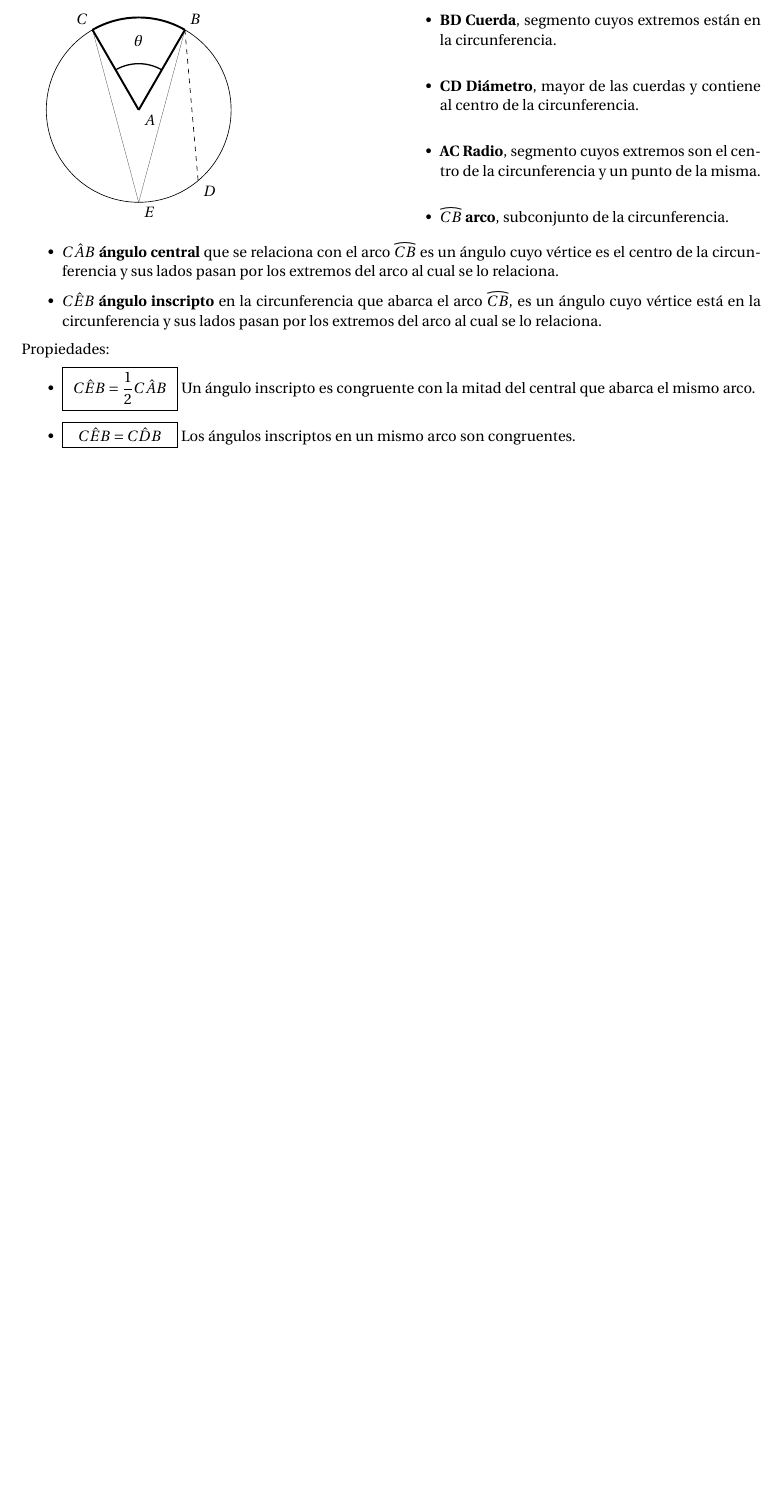
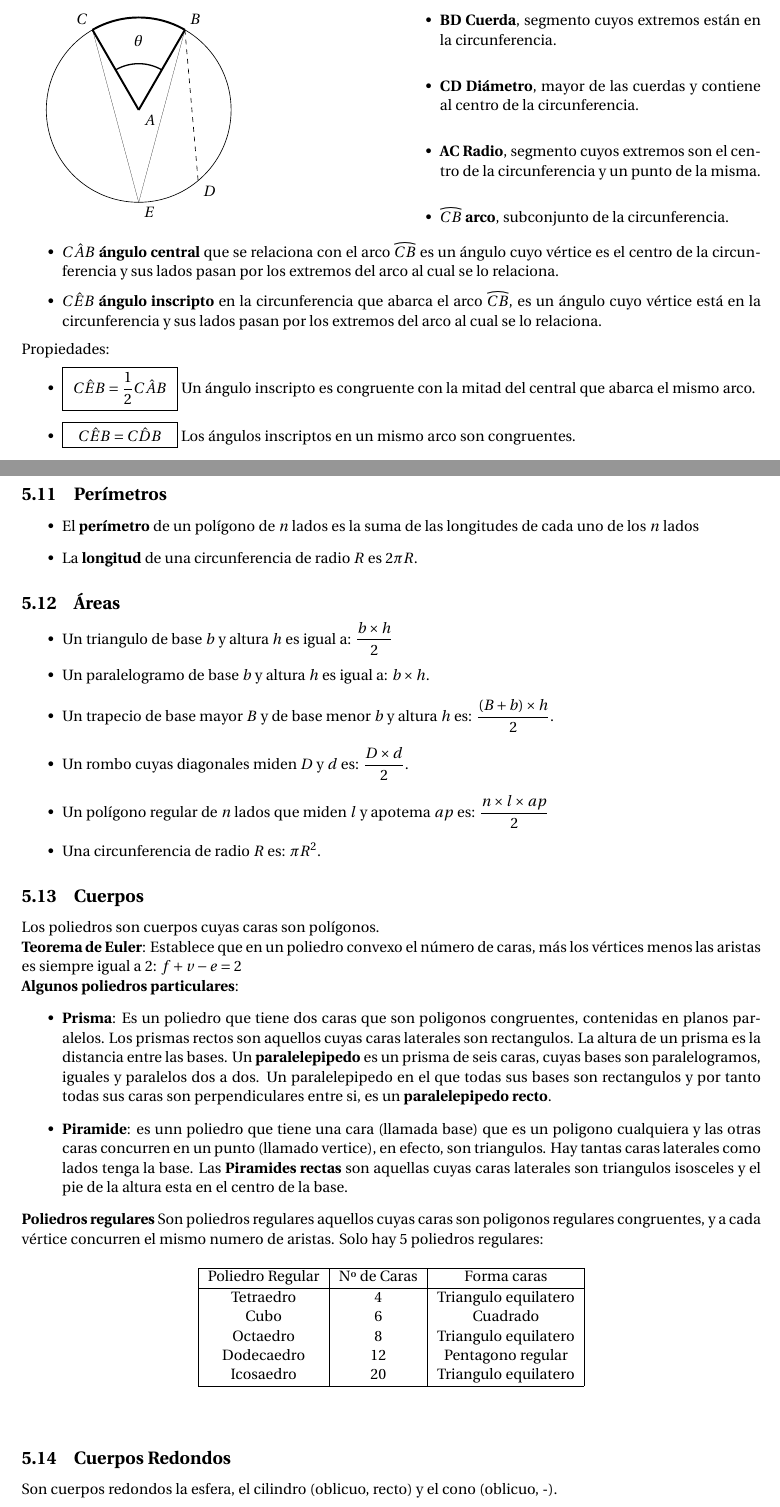
Before and after one commit to IkerCanut/LCC, a LaTeX document (IntroduccionALaMatematica/IntroduccionALaMatematica.tex): part of page 11 of 11 before the commit and two parts of pages 11 and 12 of 14 after it, the two joined at a grey line, cut so that both start at the same text, the shorter picture padded with empty space. The pictures show the PDF file IntroduccionALaMatematica/IntroduccionALaMatematica.pdf that the author committed with the source.

Commit message:
Capitulo 5

```diff
--- a/IntroduccionALaMatematica/IntroduccionALaMatematica.tex
+++ b/IntroduccionALaMatematica/IntroduccionALaMatematica.tex
@@ -545,3 +545,49 @@ Propiedades:
 \end{itemize}
 \newpage
 \subsection{Perímetros}
+\begin{itemize}
+\item El \textbf{perímetro} de un polígono de $n$ lados es la suma de las longitudes de cada uno de los $n$ lados
+\item La \textbf{longitud} de una circunferencia de radio $R$ es $2 \pi R$.
+\end{itemize}
+\subsection{Áreas}
+\begin{itemize}
+\item Un triangulo de base $b$ y altura $h$ es igual a: $\dfrac{b \times h}{2}$
+\item Un paralelogramo de base $b$ y altura $h$ es igual a: $b \times h$.
+\item Un trapecio de base mayor $B$ y de base menor $b$ y altura $h$ es: $\dfrac{(B + b) \times h} {2}$.
+\item Un rombo cuyas diagonales miden $D$ y $d$ es: $\dfrac{D \times d}{2}$.
+\item Un polígono regular de $n$ lados que miden $l$ y apotema $ap$ es: $\dfrac{n \times l \times ap}{2}$
+\item Una circunferencia de radio $R$ es: $\pi R^2$.
+\end{itemize}
+\subsection{Cuerpos}
+Los poliedros son cuerpos cuyas caras son polígonos.\\
+\textbf{Teorema de Euler}: Establece que en un poliedro convexo el número de caras, más los vértices menos las aristas es siempre igual a 2: $f+v-e = 2$\\
+\textbf{Algunos poliedros particulares}:
+\begin{itemize}
+\item \textbf{Prisma}: Es un poliedro que tiene dos caras que son poligonos congruentes, contenidas en planos paralelos. Los prismas rectos son aquellos cuyas caras laterales son rectangulos. La altura de un prisma es la distancia entre las bases. Un \textbf{paralelepipedo} es un prisma de seis caras, cuyas bases son paralelogramos, iguales y paralelos dos a dos. Un paralelepipedo en el que todas sus bases son rectangulos y por tanto todas sus caras son perpendiculares entre si, es un \textbf{paralelepipedo recto}.
+\item \textbf{Piramide}: es unn poliedro que tiene una cara (llamada base) que es un poligono cualquiera y las otras caras concurren en un punto (llamado vertice), en efecto, son triangulos. Hay tantas caras laterales como lados tenga la base. Las \textbf{Piramides rectas} son aquellas cuyas caras laterales son triangulos isosceles y el pie de la altura esta en el centro de la base.
+\end{itemize}
+\textbf{Poliedros regulares}
+Son poliedros regulares aquellos cuyas caras son poligonos regulares congruentes, y a cada vértice concurren el mismo numero de aristas. Solo hay 5 poliedros regulares:
+\begin{table}[h]
+\begin{center}
+\begin{tabular}{|c|c|c|}
+\hline
+Poliedro Regular & Nº de Caras & Forma caras \\
+\hline
+Tetraedro & 4 & Triangulo equilatero\\
+Cubo & 6 & Cuadrado\\
+Octaedro & 8 & Triangulo equilatero\\
+Dodecaedro & 12 & Pentagono regular\\
+Icosaedro & 20 & Triangulo equilatero\\
+\hline
+\end{tabular}
+\end{center}
+\end{table}
+\subsection{Cuerpos Redondos}
+Son cuerpos redondos la esfera, el cilindro (oblicuo, recto) y el cono (oblicuo, -).\\
+\subsection{Volumenes de cuerpos}
+\begin{itemize}
+\item Prismas y cilindros: $area\ de\ la\ base \times altura$
+\item Piramides y conos: $\dfrac{area\ de\ la\ base \times altura}{3}$
+\item Esfera: $\dfrac{4}{3} \times \pi \times r^{3}$
+\end{itemize}
@@ -548 +598,7 @@ Propiedades:
+\begin{center}
+$2\ area_{base} + area_{lateral} = 2\ \times \pi \times R^2 + 2 \times \pi \times R \times h$
+\end{center}
+
+\newpage
+\section{Trigonometria}
 \end{document}
```
Also changed, not shown: IntroduccionALaMatematica/IntroduccionALaMatematica.pdf, IntroduccionALaMatematica/IntroduccionALaMatematica.tex (4 more changed lines).
